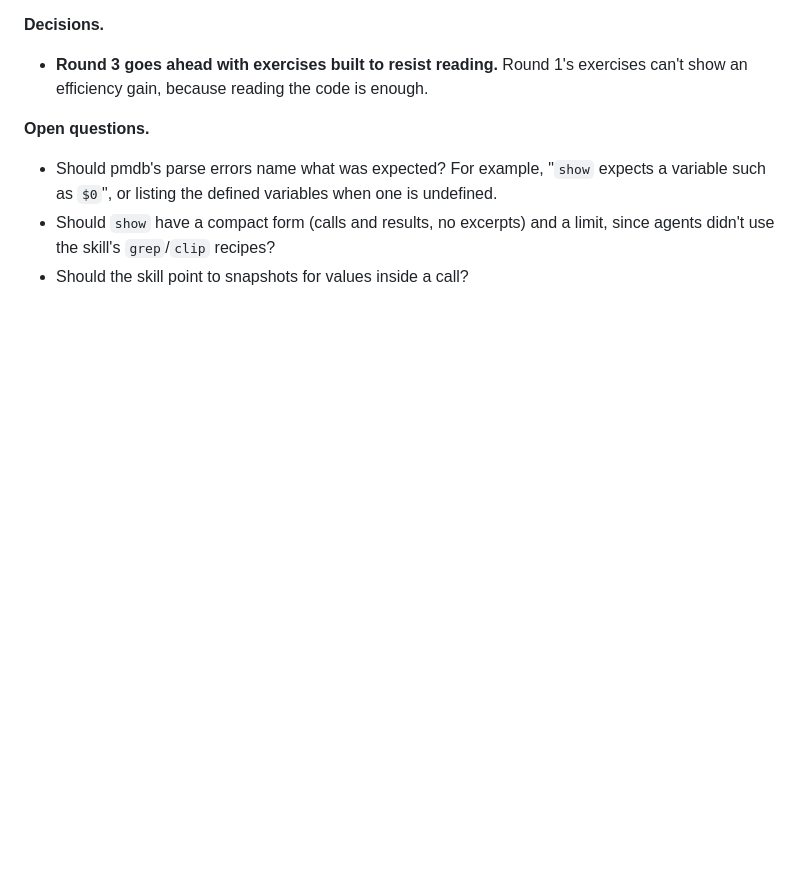
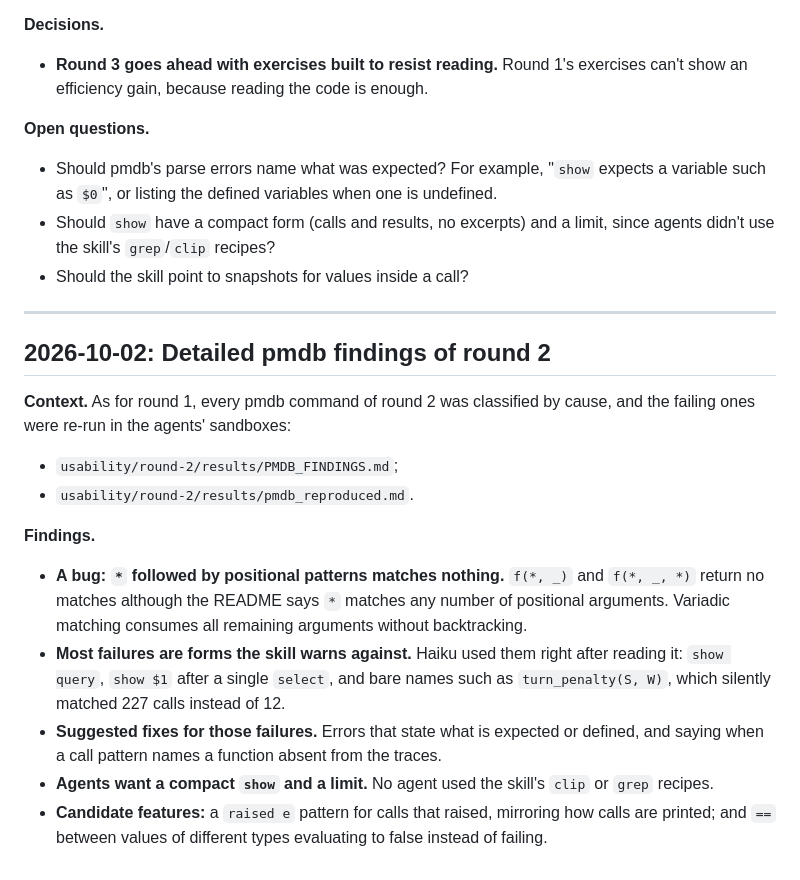
Before and after one commit to simlab-vs/pmdb, a Markdown page: bench/RESEARCH_LOG.md, the part around the change. GitHub-like rendering; blank space fills up the shorter version.

Commit message:
Add detailed pmdb findings for round 2

```diff
--- a/bench/RESEARCH_LOG.md
+++ b/bench/RESEARCH_LOG.md
@@ -381,3 +381,26 @@ a Claude Code skill, and otherwise the same protocol (`usability/round-2/`).
 - Should `show` have a compact form (calls and results, no excerpts) and a limit, since agents
   didn't use the skill's `grep`/`clip` recipes?
 - Should the skill point to snapshots for values inside a call?
+
+---
+
+## 2026-10-02: Detailed pmdb findings of round 2
+
+**Context.** As for round 1, every pmdb command of round 2 was classified by cause, and the failing
+ones were re-run in the agents' sandboxes:
+- `usability/round-2/results/PMDB_FINDINGS.md`;
+- `usability/round-2/results/pmdb_reproduced.md`.
+
+**Findings.**
+- **A bug: `*` followed by positional patterns matches nothing.** `f(*, _)` and `f(*, _, *)`
+  return no matches although the README says `*` matches any number of positional arguments.
+  Variadic matching consumes all remaining arguments without backtracking.
+- **Most failures are forms the skill warns against.** Haiku used them right after reading it:
+  `show query`, `show $1` after a single `select`, and bare names such as `turn_penalty(S, W)`,
+  which silently matched 227 calls instead of 12.
+- **Suggested fixes for those failures.** Errors that state what is expected or defined, and
+  saying when a call pattern names a function absent from the traces.
+- **Agents want a compact `show` and a limit.** No agent used the skill's `clip` or `grep`
+  recipes.
+- **Candidate features:** a `raised e` pattern for calls that raised, mirroring how calls are
+  printed; and `==` between values of different types evaluating to false instead of failing.
```
Also changed, not shown: 2 other files.
